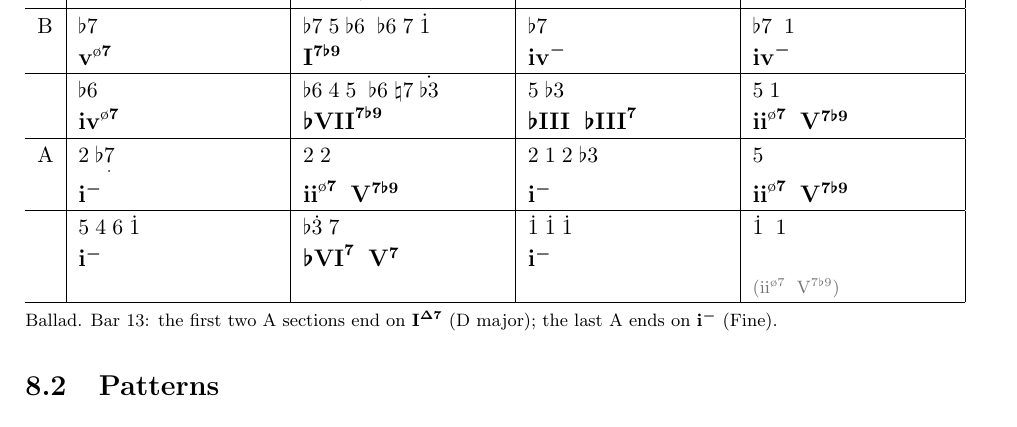
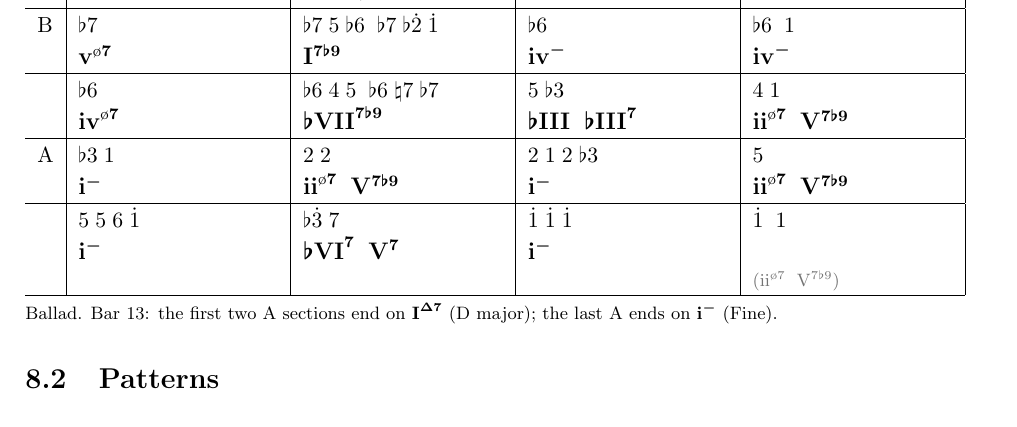
Before and after one commit to enridaga/jazz-study, a LaTeX thesis (main.tex, which reads tunes/alone-together/form.tex): part of page 22 of 24, cut so that both start at the same text. Compiled offline with pdfLaTeX; a LaTeX package or settings file that is missing is left out.

Commit message:
fix tune

```diff
--- a/tunes/alone-together/form.tex
+++ b/tunes/alone-together/form.tex
@@ -10,13 +10,13 @@ A & \mel{2\;\flat\lo{7}} & \mel{2\;2} & \mel{2\;1\;2\;\flat3} & \mel{5} \\
   & \ch{vi}{-7}\; \ch{II}{7} & \ch{iv}{-7}\; \ch{\flat VII}{7} & \ch{\flat III}{}\; \ch{\flat III}{7} & \ch{ii}{\text{\o}7}\; \ch{V}{7} \\ \hline
   & {\footnotesize 1.}~\mel{3\;3\;3} & \mel{3\;\;1}\enspace{\footnotesize :$\|$} & {\footnotesize 2.}~\mel{3\;3\;3} & \mel{3\;\;1} \\
   & \ch{I}{\Delta7} & \ch{ii}{\text{\o}7}\; \ch{V}{7} & \ch{I}{\Delta7} & \ch{I}{\Delta7} \\ \hline
-B & \mel{\flat7} & \mel{\flat7\;5\;\flat6\;\;\flat6\;7\;\hi{1}} & \mel{\flat7} & \mel{\flat7\;\;1} \\
+B & \mel{\flat7} & \mel{\flat7\;5\;\flat6\;\;\flat7\;\flat\hi{2}\;\hi{1}} & \mel{\flat6} & \mel{\flat6\;\;1} \\
   & \ch{v}{\text{\o}7} & \ch{I}{7\flat9} & \ch{iv}{-} & \ch{iv}{-} \\ \hline
-  & \mel{\flat6} & \mel{\flat6\;4\;5\;\;\flat6\;\natural7\;\hi{\flat3}} & \mel{5\;\flat3} & \mel{5\;1} \\
+  & \mel{\flat6} & \mel{\flat6\;4\;5\;\;\flat6\;\natural7\;\flat7} & \mel{5\;\flat3} & \mel{4\;1} \\
   & \ch{iv}{\text{\o}7} & \ch{\flat VII}{7\flat9} & \ch{\flat III}{}\; \ch{\flat III}{7} & \ch{ii}{\text{\o}7}\; \ch{V}{7\flat9} \\ \hline
-A & \mel{2\;\flat\lo{7}} & \mel{2\;2} & \mel{2\;1\;2\;\flat3} & \mel{5} \\
+A & \mel{\flat3\;1} & \mel{2\;2} & \mel{2\;1\;2\;\flat3} & \mel{5} \\
   & \ch{i}{-} & \ch{ii}{\text{\o}7}\; \ch{V}{7\flat9} & \ch{i}{-} & \ch{ii}{\text{\o}7}\; \ch{V}{7\flat9} \\ \hline
-  & \mel{5\;4\;6\;\hi{1}} & \mel{\flat\hi{3}\;7} & \mel{\hi{1}\;\hi{1}\;\hi{1}} & \mel{\hi{1}\;\;1} \\
+  & \mel{5\;5\;6\;\hi{1}} & \mel{\flat\hi{3}\;7} & \mel{\hi{1}\;\hi{1}\;\hi{1}} & \mel{\hi{1}\;\;1} \\
   & \ch{i}{-} & \ch{\flat VI}{7}\; \ch{V}{7} & \ch{i}{-} & \\
   & & & & \alt{(\ch{ii}{\text{\o}7}\; \ch{V}{7\flat9})} \\ \hline
 \end{form}
```
Also changed, not shown: tunes/alone-together/tune.tex (+1 -1 lines), tunes/alone-together/form.tex (8 more changed lines).
